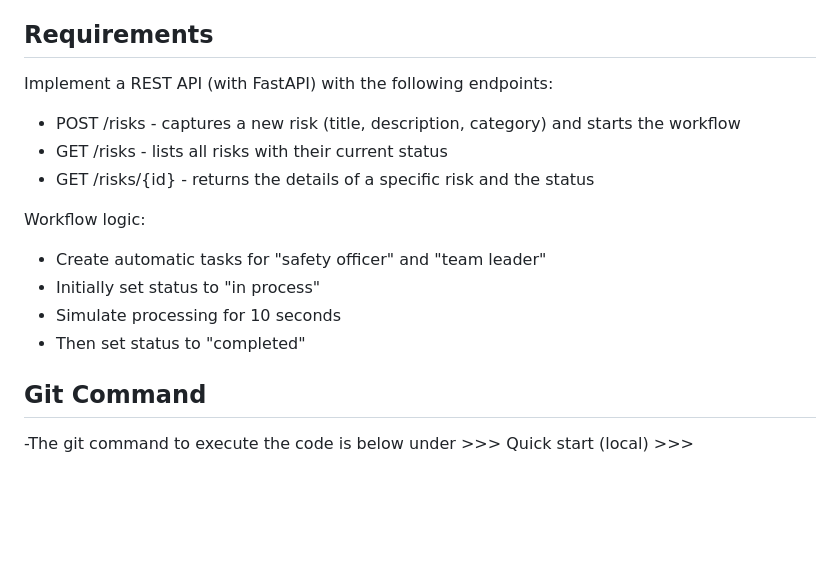
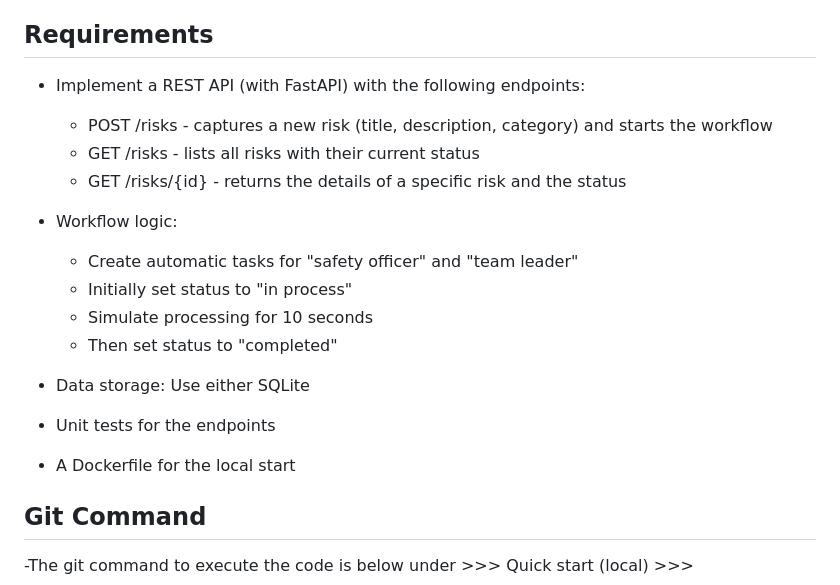
Before and after one commit to ChandrikaSP/FastAPI, a Markdown page: README.md, the part around the change. GitHub-like rendering; blank space fills up the shorter version.

```diff
--- a/README.md
+++ b/README.md
@@ -21,16 +21,20 @@ hazard-workflow/
         └── test.yml # GitHub Actions CI pipeline
 
 ## Requirements
-Implement a REST API (with FastAPI) with the following endpoints:
+- Implement a REST API (with FastAPI) with the following endpoints:
   - POST /risks - captures a new risk (title, description, category) and starts the workflow
   - GET /risks - lists all risks with their current status
   - GET /risks/{id} - returns the details of a specific risk and the status
 
-Workflow logic:
+- Workflow logic:
   - Create automatic tasks for "safety officer" and "team leader"
   - Initially set status to "in process"
   - Simulate processing for 10 seconds
   - Then set status to "completed"
+
+- Data storage: Use either SQLite
+- Unit tests for the endpoints
+- A Dockerfile for the local start
 
 ## Git Command
 -The git command to execute the code is below under >>> Quick start (local) >>>
```
